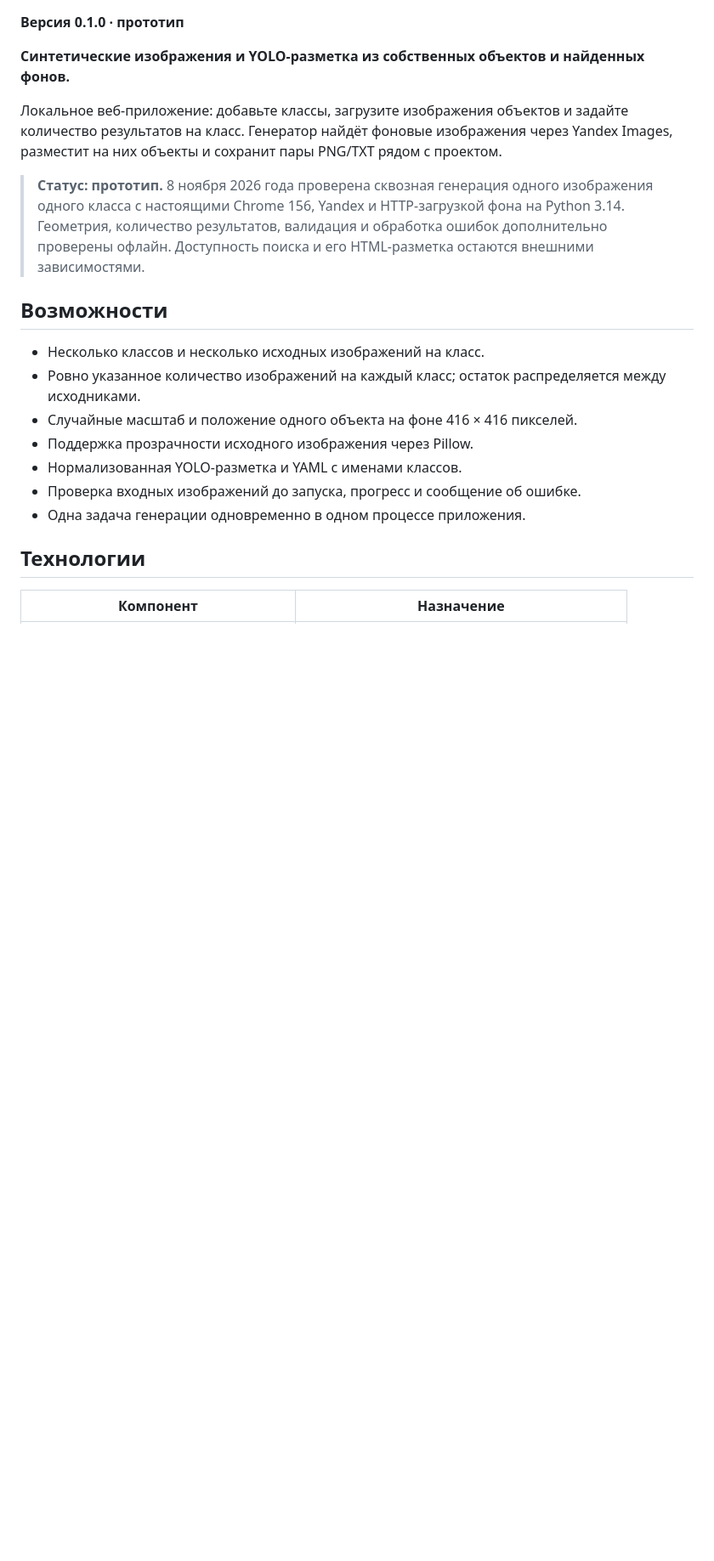
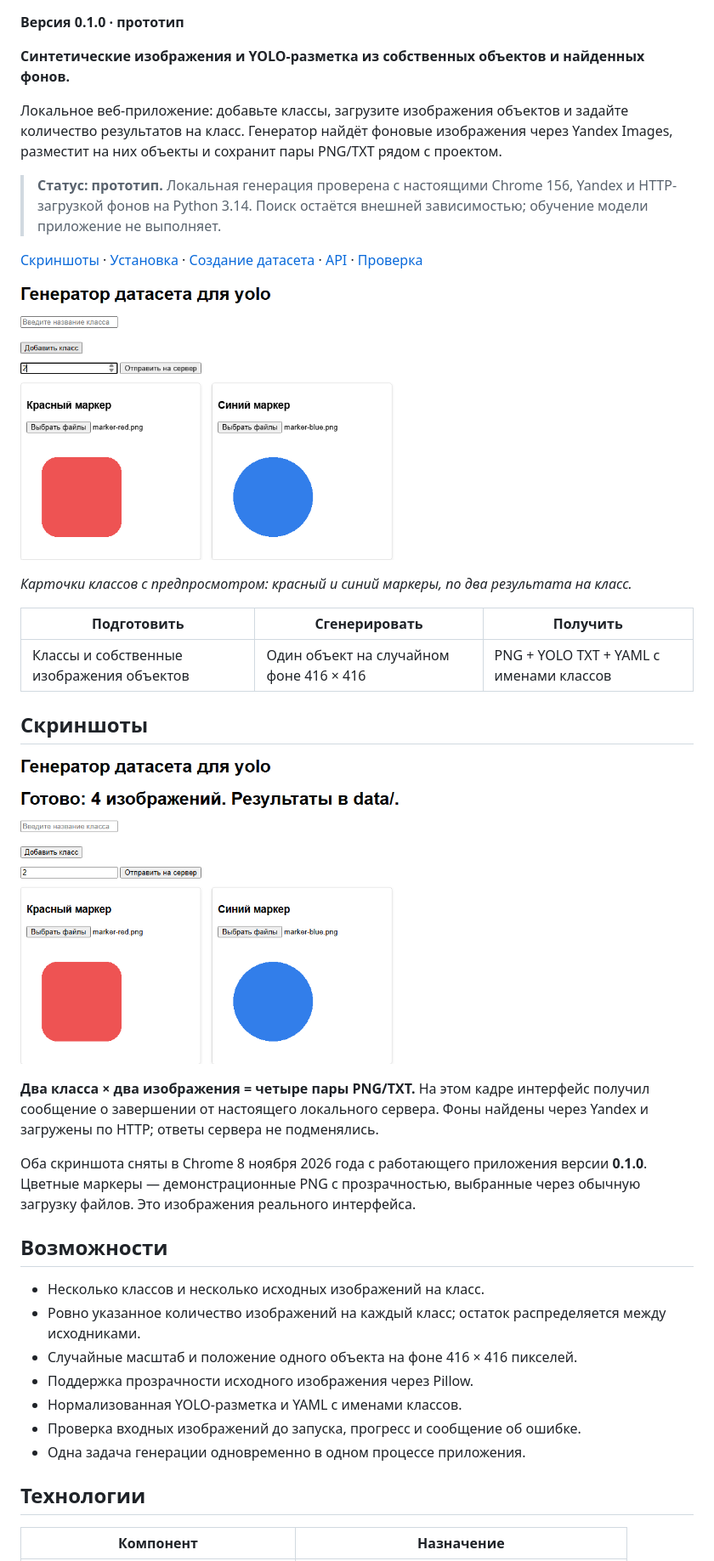
Before and after one commit to MrRodikolion/datagen, a Markdown page: README.md, the part around the change printed below. Shown: that part at 85% size. Drawn GitHub-style; pictures changed too: readme-generation.png (added), readme-interface.png (added); blank space fills up the shorter version.

Commit message:
docs: showcase local dataset generation with screenshots

```diff
--- a/README.md
+++ b/README.md
@@ -6,7 +6,29 @@
 
 Локальное веб-приложение: добавьте классы, загрузите изображения объектов и задайте количество результатов на класс. Генератор найдёт фоновые изображения через Yandex Images, разместит на них объекты и сохранит пары PNG/TXT рядом с проектом.
 
-> **Статус: прототип.** 8 ноября 2026 года проверена сквозная генерация одного изображения одного класса с настоящими Chrome 156, Yandex и HTTP-загрузкой фона на Python 3.14. Геометрия, количество результатов, валидация и обработка ошибок дополнительно проверены офлайн. Доступность поиска и его HTML-разметка остаются внешними зависимостями.
+> **Статус: прототип.** Локальная генерация проверена с настоящими Chrome 156, Yandex и HTTP-загрузкой фонов на Python 3.14. Поиск остаётся внешней зависимостью; обучение модели приложение не выполняет.
+
+[Скриншоты](#скриншоты) · [Установка](#установка-и-запуск) · [Создание датасета](#как-создать-датасет) · [API](#компоненты-и-api) · [Проверка](#проверка)
+
+![Локальный Datagen: два класса с загруженными PNG и количеством результатов на класс](readme-interface.png)
+
+*Карточки классов с предпросмотром: красный и синий маркеры, по два результата на класс.*
+
+| Подготовить | Сгенерировать | Получить |
+|---|---|---|
+| Классы и собственные изображения объектов | Один объект на случайном фоне 416 × 416 | PNG + YOLO TXT + YAML с именами классов |
+
+## Скриншоты
+
+![Завершённая настоящая генерация четырёх изображений в локальном Datagen](readme-generation.png)
+
+**Два класса × два изображения = четыре пары PNG/TXT.** На этом кадре интерфейс
+получил сообщение о завершении от настоящего локального сервера. Фоны найдены
+через Yandex и загружены по HTTP; ответы сервера не подменялись.
+
+Оба скриншота сняты в Chrome 8 ноября 2026 года с работающего приложения версии
+**0.1.0**. Цветные маркеры — демонстрационные PNG с прозрачностью, выбранные
+через обычную загрузку файлов. Это изображения реального интерфейса.
 
 ## Возможности
 
```
Also changed, not shown: other parts of README.md (+1 -1 lines).
